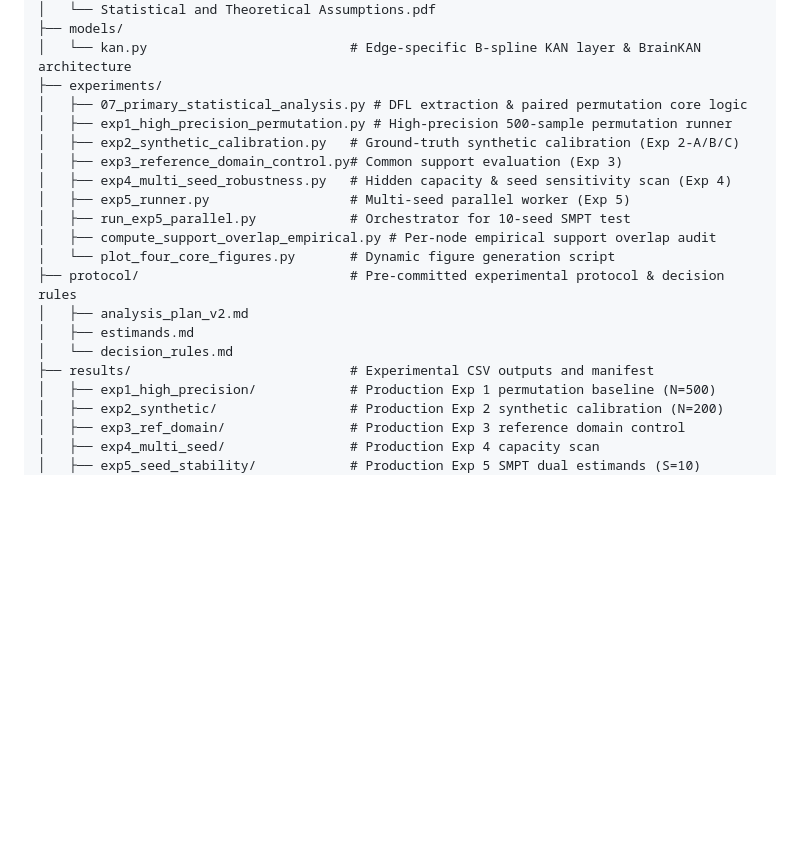
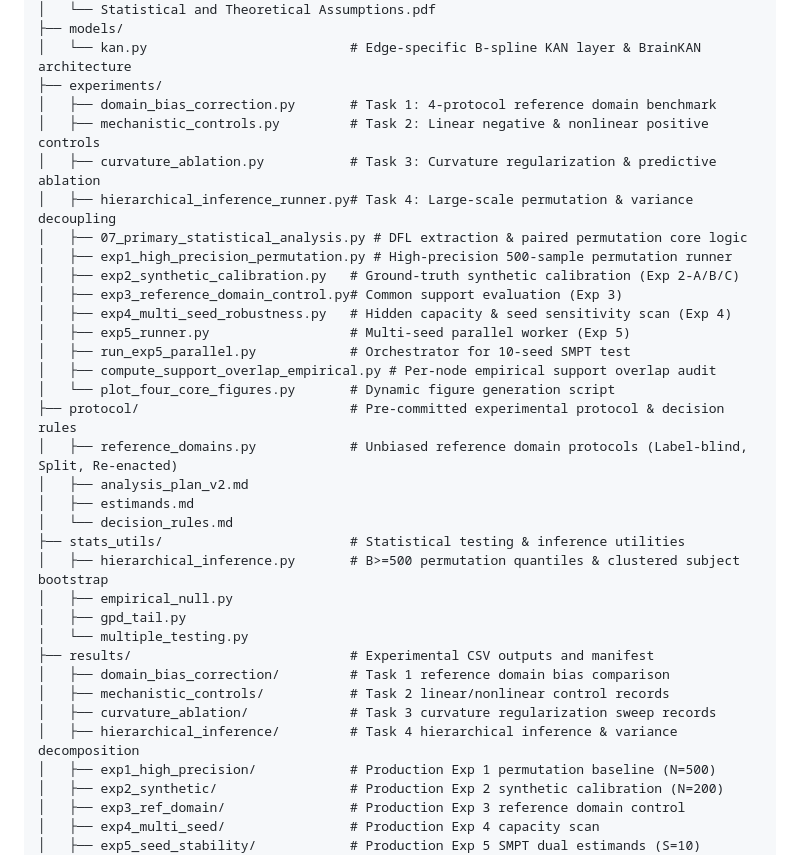
Before and after one commit to xcklvydtj2024/BrainKAN-Explainability, a Markdown page: README.md, the part around one of its changes. Rendered like a GitHub page; blank space fills up the shorter version.

```diff
--- a/README.md
+++ b/README.md
@@ -241,6 +239,10 @@ BrainKAN-Explainability/
 ├── models/
 │   └── kan.py                          # Edge-specific B-spline KAN layer & BrainKAN architecture
 ├── experiments/
+│   ├── domain_bias_correction.py       # Task 1: 4-protocol reference domain benchmark
+│   ├── mechanistic_controls.py         # Task 2: Linear negative & nonlinear positive controls
+│   ├── curvature_ablation.py           # Task 3: Curvature regularization & predictive ablation
+│   ├── hierarchical_inference_runner.py# Task 4: Large-scale permutation & variance decoupling
 │   ├── 07_primary_statistical_analysis.py # DFL extraction & paired permutation core logic
 │   ├── exp1_high_precision_permutation.py # High-precision 500-sample permutation runner
 │   ├── exp2_synthetic_calibration.py   # Ground-truth synthetic calibration (Exp 2-A/B/C)
@@ -251,10 +253,20 @@ BrainKAN-Explainability/
 │   ├── compute_support_overlap_empirical.py # Per-node empirical support overlap audit
 │   └── plot_four_core_figures.py       # Dynamic figure generation script
 ├── protocol/                           # Pre-committed experimental protocol & decision rules
+│   ├── reference_domains.py            # Unbiased reference domain protocols (Label-blind, Split, Re-enacted)
 │   ├── analysis_plan_v2.md
 │   ├── estimands.md
 │   └── decision_rules.md
+├── stats_utils/                        # Statistical testing & inference utilities
+│   ├── hierarchical_inference.py       # B>=500 permutation quantiles & clustered subject bootstrap
+│   ├── empirical_null.py
+│   ├── gpd_tail.py
+│   └── multiple_testing.py
 ├── results/                            # Experimental CSV outputs and manifest
+│   ├── domain_bias_correction/         # Task 1 reference domain bias comparison
+│   ├── mechanistic_controls/           # Task 2 linear/nonlinear control records
+│   ├── curvature_ablation/             # Task 3 curvature regularization sweep records
+│   ├── hierarchical_inference/         # Task 4 hierarchical inference & variance decomposition
 │   ├── exp1_high_precision/            # Production Exp 1 permutation baseline (N=500)
 │   ├── exp2_synthetic/                 # Production Exp 2 synthetic calibration (N=200)
 │   ├── exp3_ref_domain/                # Production Exp 3 reference domain control
```
Also changed, not shown: other parts of README.md (+37 -39 lines).
